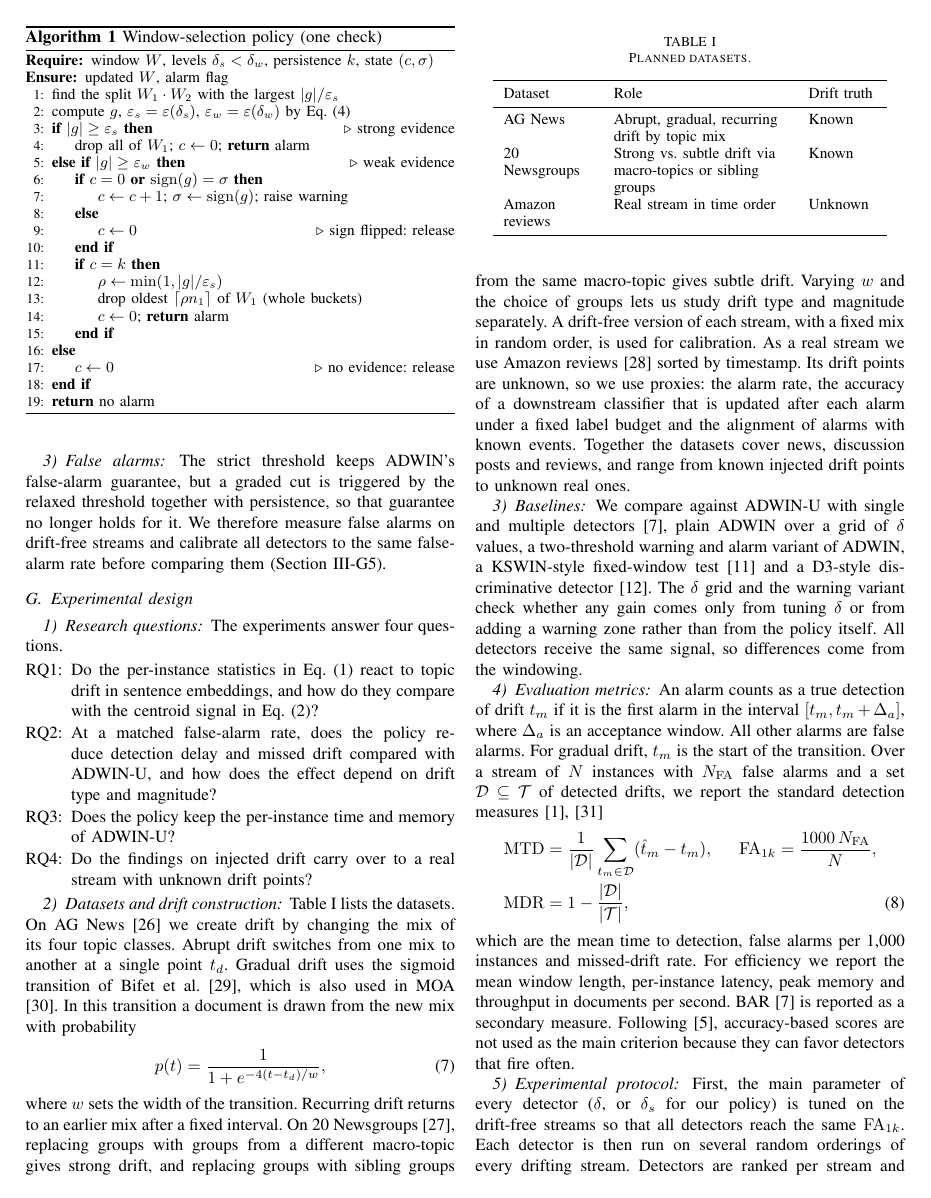
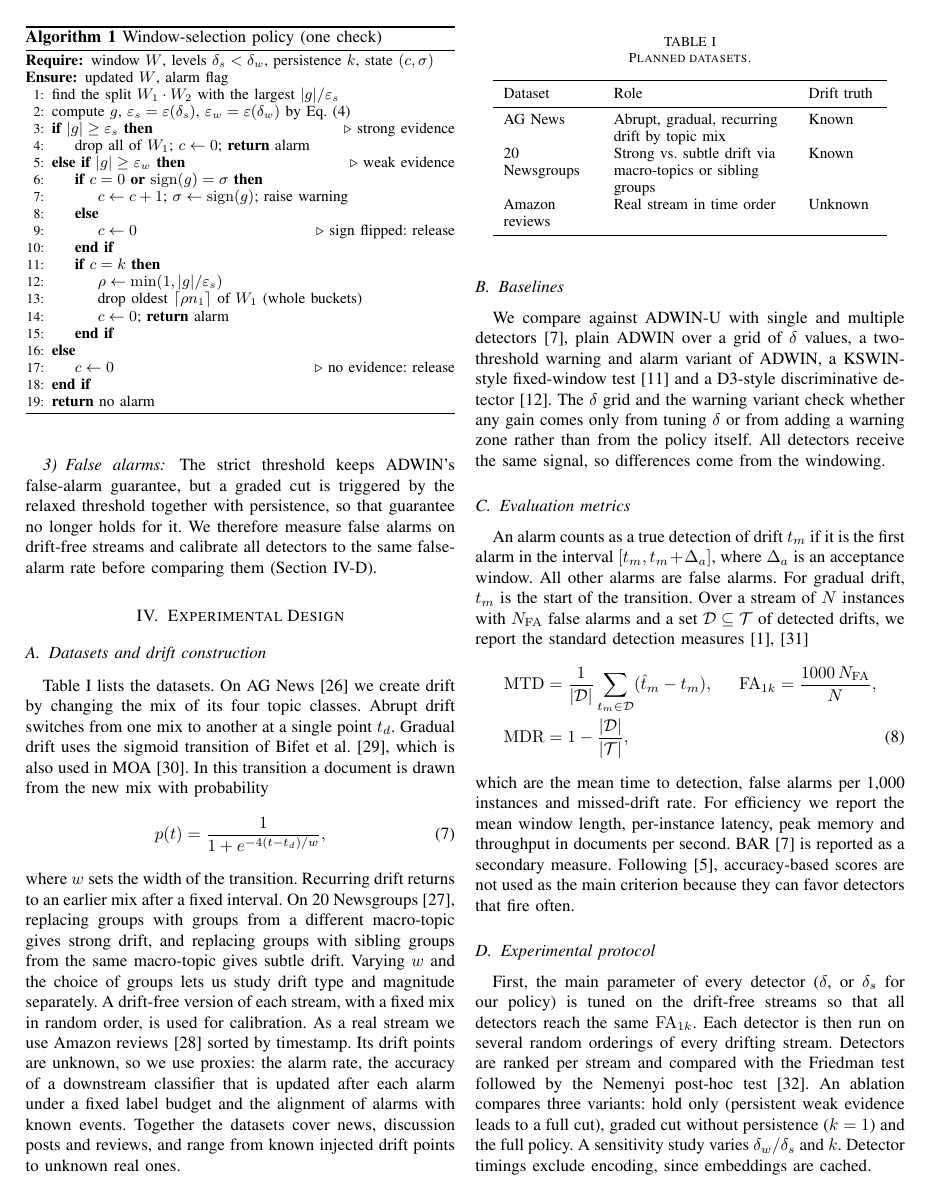
Before and after one commit to Tishat2247019/Real_Time_Streaming, a LaTeX paper (midterm_report_methodology.tex): page 5 of 6. Compiled offline with pdfLaTeX.

Commit message:
Move experimental design to its own section and drop research questions
Co-Authored-By: Claude Opus 5.5 <noreply@anthropic.com>

```diff
--- a/midterm_report_methodology.tex
+++ b/midterm_report_methodology.tex
@@ -290,19 +290,11 @@ Compared with ADWIN-U, the policy stores one counter and one sign and evaluates
 \subsubsection{False alarms}
 The strict threshold keeps ADWIN's false-alarm guarantee, but a graded cut is triggered by the relaxed threshold together with persistence, so that guarantee no longer holds for it. We therefore measure false alarms on drift-free streams and calibrate all detectors to the same false-alarm rate before comparing them (Section~\ref{sec:protocol}).
 
-\subsection{Experimental design}
+%--------------------------------------------------------------------
+\section{Experimental Design}
+\label{sec:exp}
 
-\subsubsection{Research questions}
-\label{sec:rq}
-The experiments answer four questions.
-\begin{enumerate}[label=RQ\arabic*:, leftmargin=*]
-\item Do the per-instance statistics in Eq.~\eqref{eq:stat} react to topic drift in sentence embeddings, and how do they compare with the centroid signal in Eq.~\eqref{eq:cos}?
-\item At a matched false-alarm rate, does the policy reduce detection delay and missed drift compared with ADWIN-U, and how does the effect depend on drift type and magnitude?
-\item Does the policy keep the per-instance time and memory of ADWIN-U?
-\item Do the findings on injected drift carry over to a real stream with unknown drift points?
-\end{enumerate}
-
-\subsubsection{Datasets and drift construction}
+\subsection{Datasets and drift construction}
 Table~\ref{tab:data} lists the datasets. On AG News \cite{zhang2015} we create drift by changing the mix of its four topic classes. Abrupt drift switches from one mix to another at a single point $t_d$. Gradual drift uses the sigmoid transition of Bifet et al.\ \cite{bifet2009}, which is also used in MOA \cite{bifet2010}. In this transition a document is drawn from the new mix with probability
 \begin{equation}
 p(t)=\frac{1}{1+e^{-4(t-t_d)/w}},
```
Also changed, not shown: midterm_report_methodology.pdf, midterm_report_methodology.tex (12 more changed lines).
